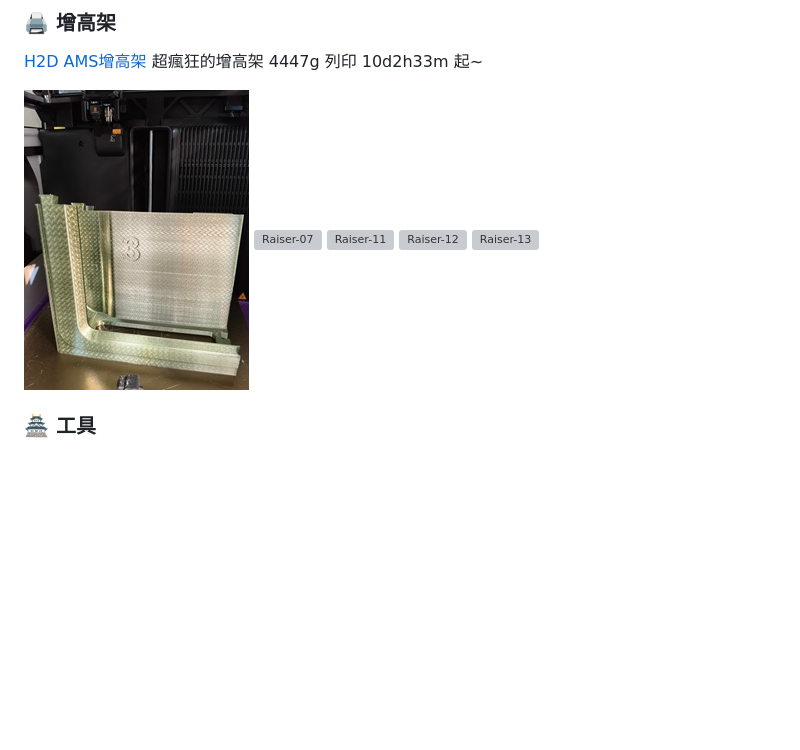
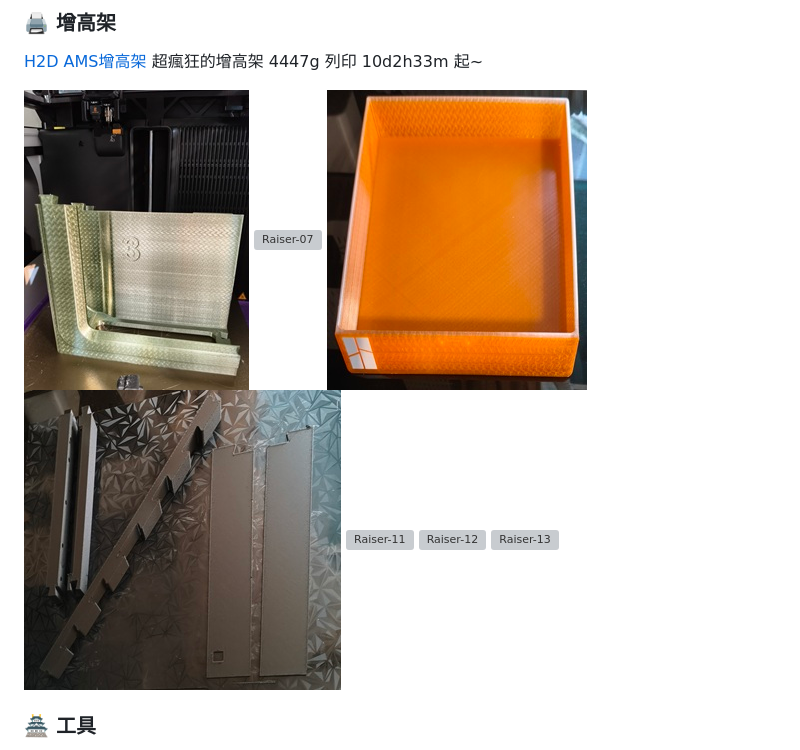
Before and after one commit to AliceYeh/MyAdor, a Markdown page: MyBambu_H2D.md, the part around the change. Drawn GitHub-style; pictures changed too: img/h2d/Raiser-08_251211-300.jpg (added), img/h2d/Raiser-09_251211-300.jpg (added); blank space fills up the shorter version; grey boxes are pictures that could not be loaded.

Commit message:
update H2D Raiser

```diff
--- a/MyBambu_H2D.md
+++ b/MyBambu_H2D.md
@@ -43,6 +43,8 @@
 
 ![Raiser-03](./img/h2d/Raiser-03_251207-300.jpg)
 ![Raiser-07](./img/h2d/Raiser-07_251207-300.jpg)
+![Raiser-08](./img/h2d/Raiser-08_251211-300.jpg)
+![Raiser-09](./img/h2d/Raiser-09_251211-300.jpg)
 ![Raiser-11](./img/h2d/Raiser-11_251206-300.jpg)
 ![Raiser-12](./img/h2d/Raiser-12_251206-300.jpg)
 ![Raiser-13](./img/h2d/Raiser-13_251207-300.jpg)
```
Also changed, not shown: My3DP-Kit.md (+21 -15 lines), img/kits/251207_MeasuringTape-300.jpg (added), 3 other files.
